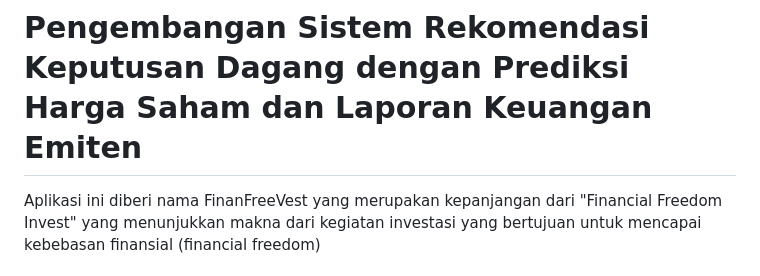
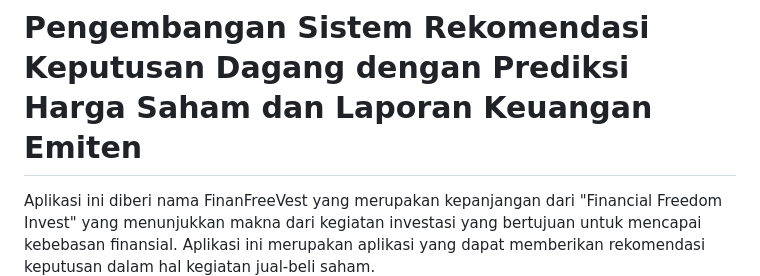
Before and after one commit to melikacandra/stock_trade_decision_reccomendation, a Markdown page: README.md, the part around the change. GitHub-like rendering.

Commit message:
ubah readme

```diff
--- a/README.md
+++ b/README.md
@@ -1,5 +1,5 @@
 # Pengembangan Sistem Rekomendasi Keputusan Dagang dengan Prediksi Harga Saham dan Laporan Keuangan Emiten
-Aplikasi ini diberi nama FinanFreeVest yang merupakan kepanjangan dari "Financial Freedom Invest" yang menunjukkan makna dari kegiatan investasi yang bertujuan untuk mencapai kebebasan finansial (financial freedom)
+Aplikasi ini diberi nama FinanFreeVest yang merupakan kepanjangan dari "Financial Freedom Invest" yang menunjukkan makna dari kegiatan investasi yang bertujuan untuk mencapai kebebasan finansial. Aplikasi ini merupakan aplikasi yang dapat memberikan rekomendasi keputusan dalam hal kegiatan jual-beli saham.
 ![alt text](https://raw.githubusercontent.com/melikacandra/stock_trade_decision_reccomendation/refs/heads/main/gambar/halaman-utama.png)
 Proyek ini dibuat oleh Ni Luh Melika Candra Widyani Mas dalam rangka tugas akhir untuk meraih gelar sarjana di bidang Informatika dari Universitas Katolik Parahyangan. Direktori ini terdiri atas dokumen dan kode program dari proyek tersebut. Versi terupdate dari proyek ini dapat diakses melalui https://github.com/melikacandra/stock_trade_decision_reccomendation. <br>
 
```
